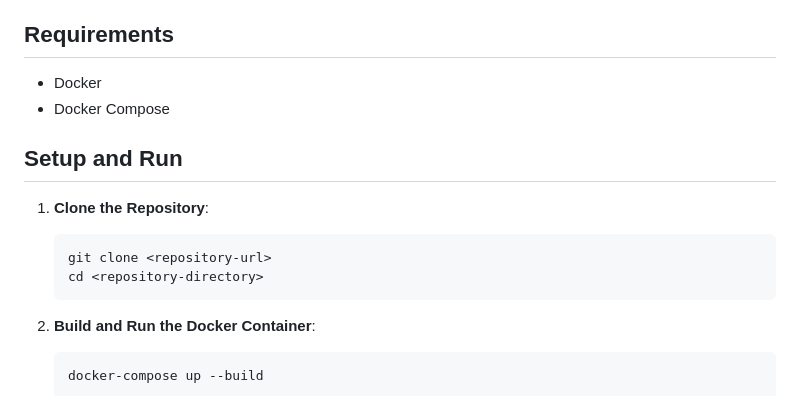
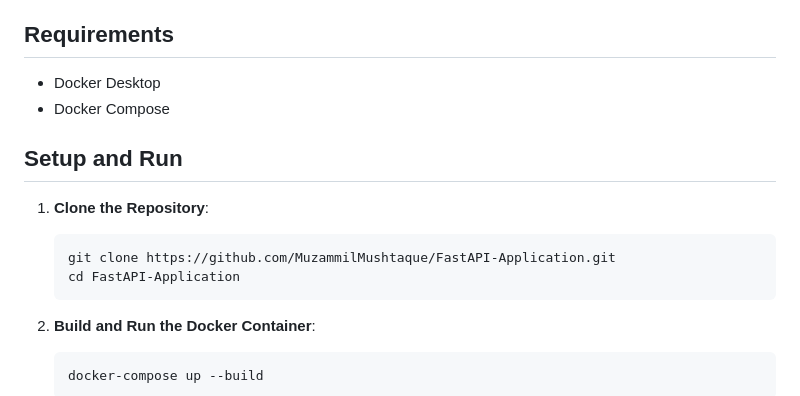
Before and after one commit to MuzammilMushtaque/FastAPI-Application, a Markdown page: README.md, the part around one of its changes. Drawn GitHub-style.

Commit message:
Procedure of Application

````diff
--- a/README.md
+++ b/README.md
@@ -35,15 +35,15 @@ This project demonstrates how to build a FastAPI application that uses a pre-tra
 
 ## Requirements
 
-- Docker
+- Docker Desktop
 - Docker Compose
 
 ## Setup and Run
 
 1. **Clone the Repository**:
     ```bash
-    git clone <repository-url>
-    cd <repository-directory>
+    git clone https://github.com/MuzammilMushtaque/FastAPI-Application.git
+    cd FastAPI-Application
     ```
 
 2. **Build and Run the Docker Container**:
````
Also changed, not shown: other parts of README.md (+8 -0 lines).
